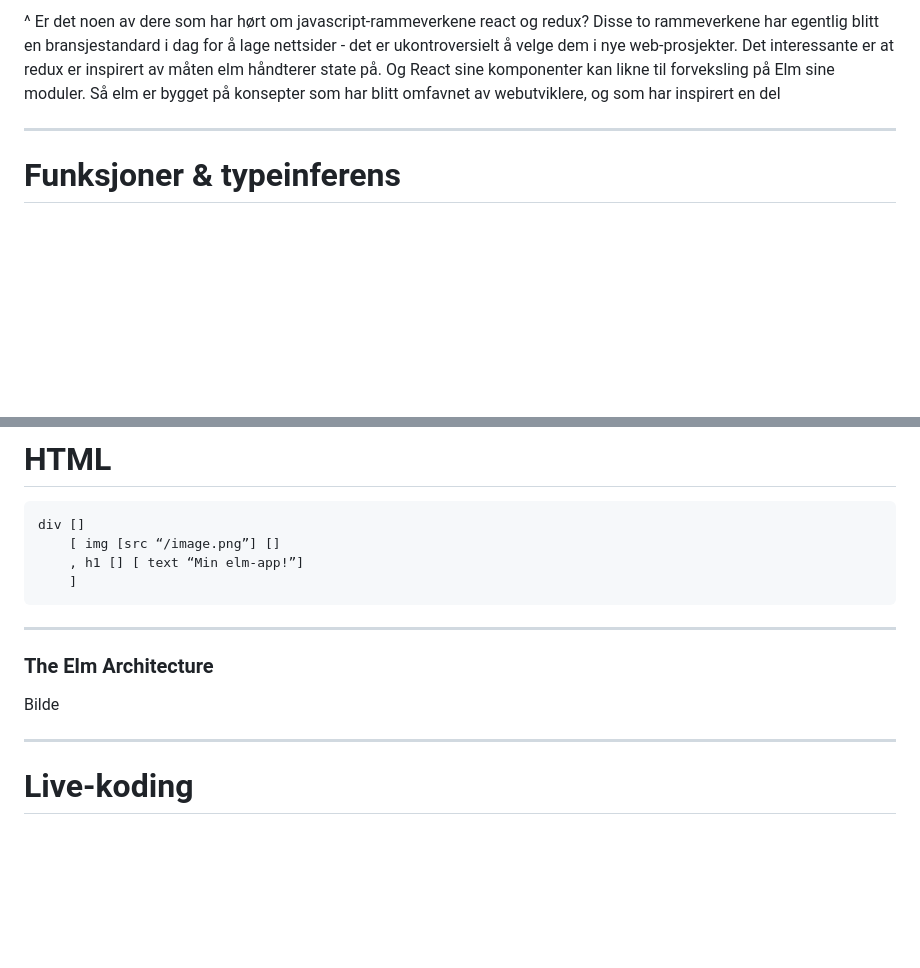
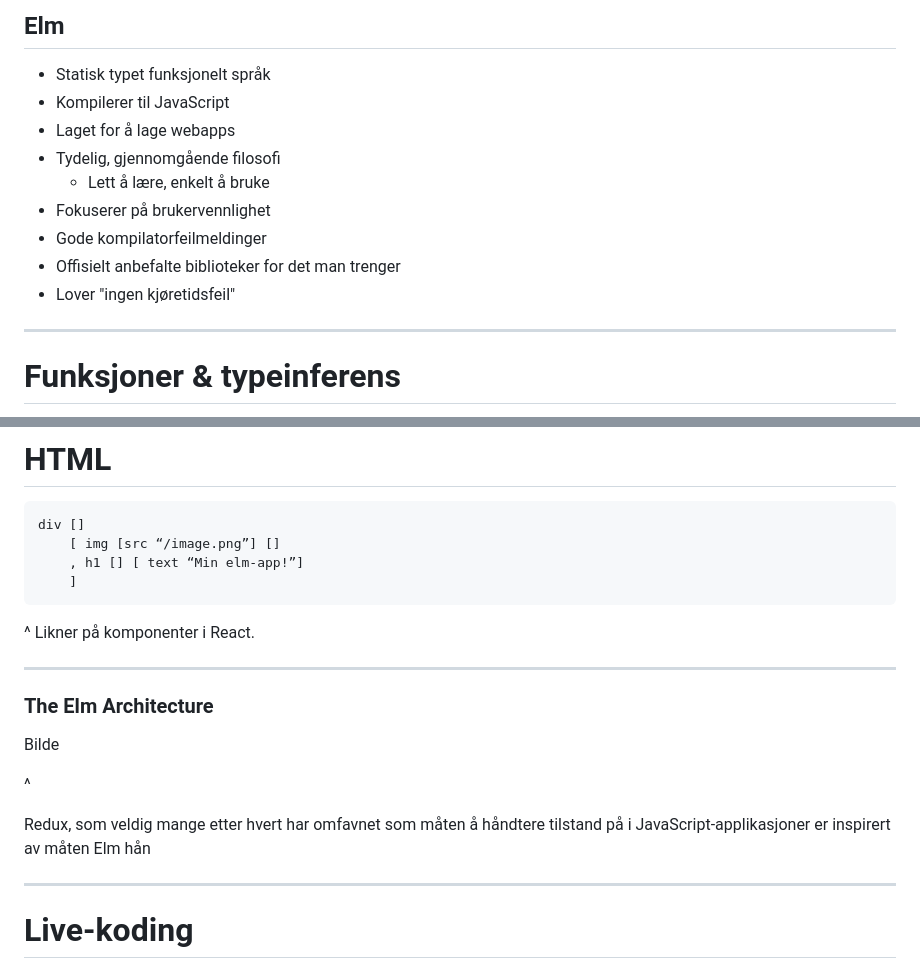
Before and after one commit to akselw/elm-forelesning, a Markdown page: elm-forelesning.md, 2 parts joined by grey strips. GitHub-like rendering; blank space fills up the shorter version.

````diff
--- a/elm-forelesning.md
+++ b/elm-forelesning.md
@@ -120,7 +138,14 @@ Og det gjorde han. Ikke minst inngikkk netscape navigator en avtale med sun, som
 
-^ Er det noen av dere som har hørt om javascript-rammeverkene react og redux?
-Disse to rammeverkene har egentlig blitt en bransjestandard i dag for å lage nettsider - det er ukontroversielt å velge dem i nye web-prosjekter. Det interessante er at redux er inspirert av måten elm håndterer state på. Og React sine komponenter kan likne til forveksling på Elm sine moduler.
-Så elm er bygget på konsepter som har blitt omfavnet av webutviklere, og som har inspirert en del
+## Elm
+* Statisk typet funksjonelt språk
+* Kompilerer til JavaScript
+* Laget for å lage webapps
+* Tydelig, gjennomgående filosofi
+    * Lett å lære, enkelt å bruke
+* Fokuserer på brukervennlighet
+* Gode kompilatorfeilmeldinger
+* Offisielt anbefalte biblioteker for det man trenger
+* Lover "ingen kjøretidsfeil"
 
 ---
 
@@ -351,11 +376,17 @@ div []
     ]
 ```
 
+^ Likner på komponenter i React.
+
 ---
 
 ### The Elm Architecture
 
 Bilde
+
+^
+
+Redux, som veldig mange etter hvert har omfavnet som måten å håndtere tilstand på i JavaScript-applikasjoner er inspirert av måten Elm hån
 
 ---
 
````
Also changed, not shown: other parts of elm-forelesning.md (+30 -12 lines), images/js-rammeverk.jpg (added), images/js-tweet.png (added), 1 other file.
